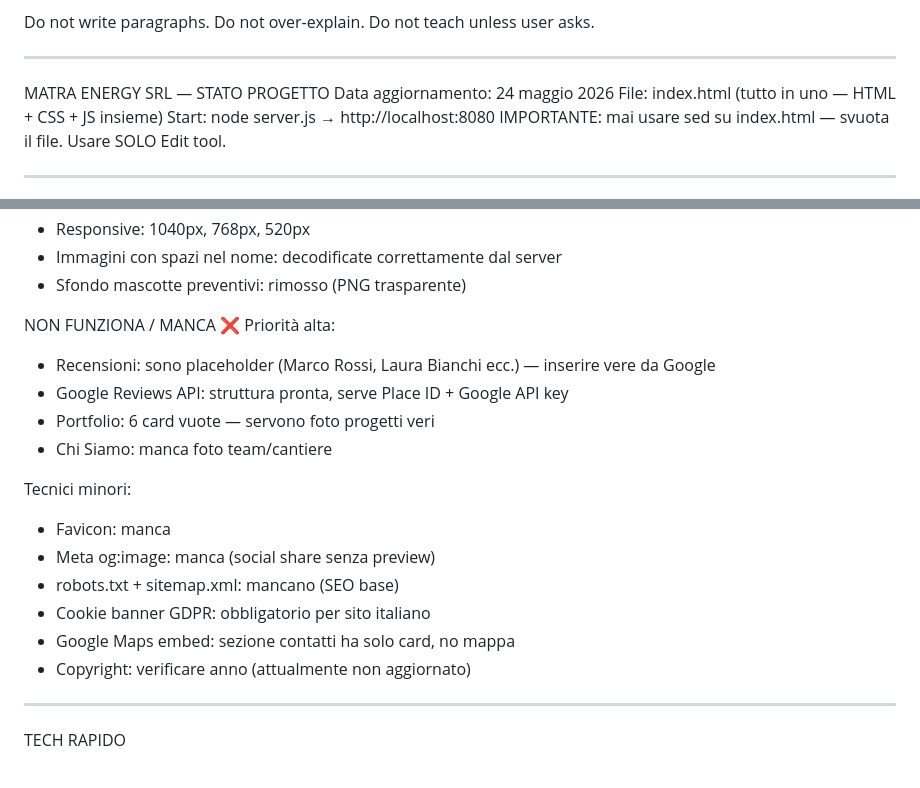
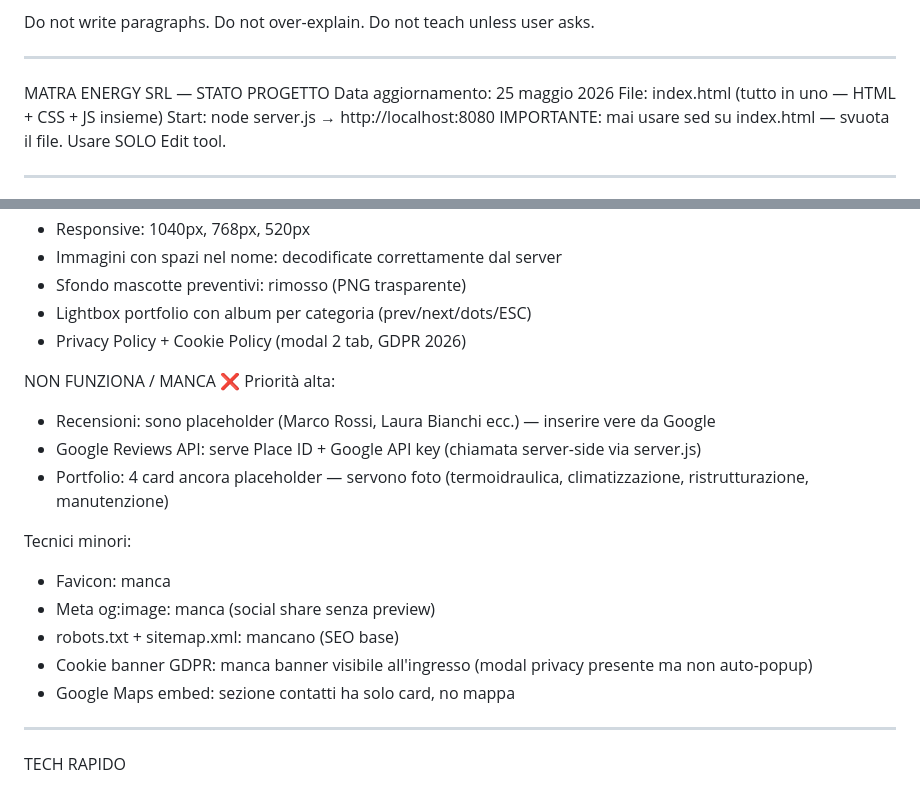
Before and after one commit to MATRAENERGY/SITO-MATRA-ENERGY, a Markdown page: CLAUDE.md, 2 parts joined by grey strips. GitHub-like rendering.

```diff
--- a/CLAUDE.md
+++ b/CLAUDE.md
@@ -34,7 +34,7 @@ Do not teach unless user asks.
 ---
 
 MATRA ENERGY SRL — STATO PROGETTO
-Data aggiornamento: 24 maggio 2026
+Data aggiornamento: 25 maggio 2026
 File: index.html (tutto in uno — HTML + CSS + JS insieme)
 Start: node server.js → http://localhost:8080
 IMPORTANTE: mai usare sed su index.html — svuota il file. Usare SOLO Edit tool.
@@ -137,21 +150,21 @@ FUNZIONA ✅
 - Responsive: 1040px, 768px, 520px
 - Immagini con spazi nel nome: decodificate correttamente dal server
 - Sfondo mascotte preventivi: rimosso (PNG trasparente)
+- Lightbox portfolio con album per categoria (prev/next/dots/ESC)
+- Privacy Policy + Cookie Policy (modal 2 tab, GDPR 2026)
 
 NON FUNZIONA / MANCA ❌
 Priorità alta:
 - Recensioni: sono placeholder (Marco Rossi, Laura Bianchi ecc.) — inserire vere da Google
-- Google Reviews API: struttura pronta, serve Place ID + Google API key
-- Portfolio: 6 card vuote — servono foto progetti veri
-- Chi Siamo: manca foto team/cantiere
+- Google Reviews API: serve Place ID + Google API key (chiamata server-side via server.js)
+- Portfolio: 4 card ancora placeholder — servono foto (termoidraulica, climatizzazione, ristrutturazione, manutenzione)
 
 Tecnici minori:
 - Favicon: manca
 - Meta og:image: manca (social share senza preview)
 - robots.txt + sitemap.xml: mancano (SEO base)
-- Cookie banner GDPR: obbligatorio per sito italiano
+- Cookie banner GDPR: manca banner visibile all'ingresso (modal privacy presente ma non auto-popup)
 - Google Maps embed: sezione contatti ha solo card, no mappa
-- Copyright: verificare anno (attualmente non aggiornato)
 
 ---
 
```
Also changed, not shown: other parts of CLAUDE.md (+22 -9 lines).
